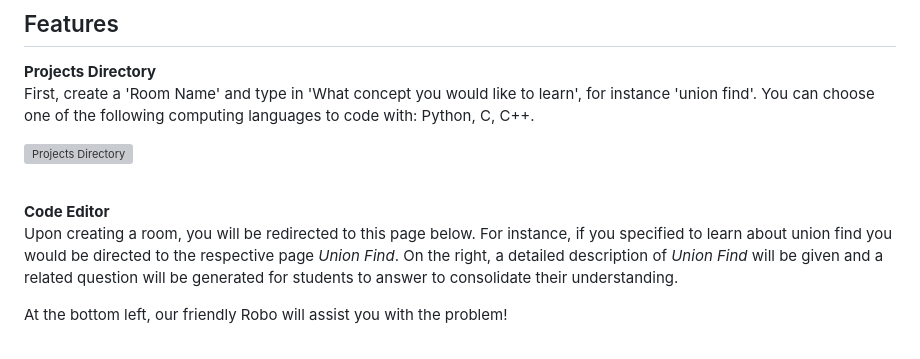
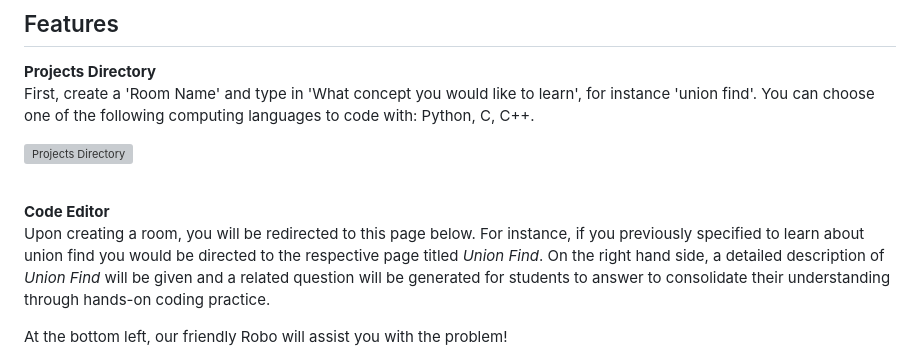
Before and after one commit to GordonChen19/CodeLab-Source-Code, a Markdown page: README.md, the part around the change. GitHub-like rendering; grey boxes are pictures that could not be loaded.

```diff
--- a/README.md
+++ b/README.md
@@ -124,7 +124,7 @@ First, create a 'Room Name' and type in 'What concept you would like to learn',
 <br>
 
 **Code Editor** <br>
-Upon creating a room, you will be redirected to this page below. For instance, if you specified to learn about union find you would be directed to the respective page  <em>Union Find</em>. On the right, a detailed description of <em>Union Find</em> will be given and a related question will be generated for students to answer to consolidate their understanding.
+Upon creating a room, you will be redirected to this page below. For instance, if you previously specified to learn about union find you would be directed to the respective page titled <em>Union Find</em>. On the right hand side, a detailed description of <em>Union Find</em> will be given and a related question will be generated for students to answer to consolidate their understanding through hands-on coding practice.
 <br>
 
 At the bottom left, our friendly Robo will assist you with the problem!
```
